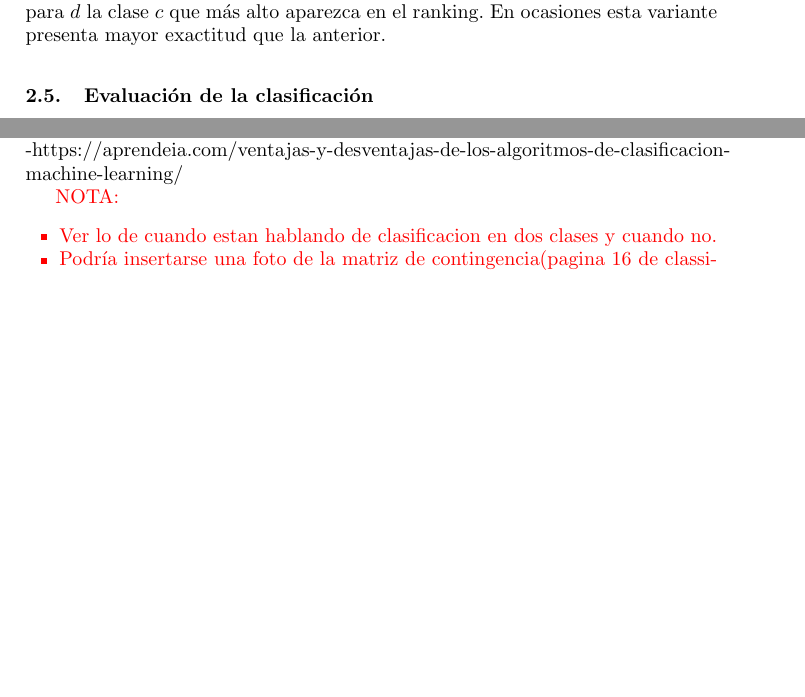
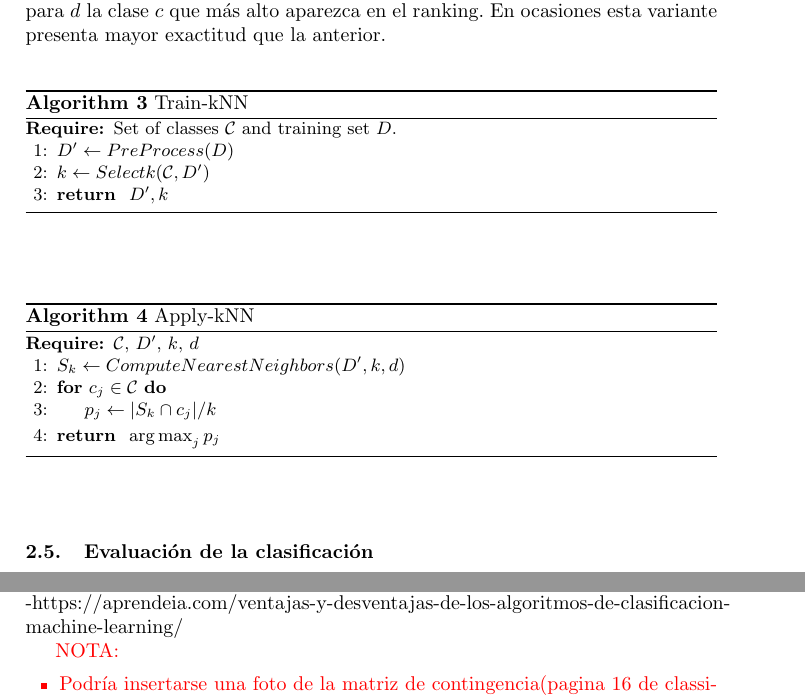
Before and after one commit to LRiera24/Clustering-and-Classification-in-Information-Retrieval, a LaTeX paper (Doc/llncsdoc.tex): two parts of pages 11 and 12 of 14 before the commit and two parts of pages 11 and 13 of 14 after it, joined at a grey line, cut so that both start at the same text, the shorter picture padded with empty space. Compiled offline with pdfLaTeX.

Commit message:
Agregado los pseudocodigos de Knn

```diff
--- a/Doc/llncsdoc.tex
+++ b/Doc/llncsdoc.tex
@@ -370,6 +370,37 @@ Marcos Manuel Tirador del Riego
 		donde $S_k(d)$ es el conjunto de los $k$ puntos m\'as cercanos a $d$ e $I_c(d')$ es $1$ o $0$ en dependencia de si $d'$ pertenece a la clase $c$ o no. Finalmente se selecciona para $d$ la clase $c$ que m\'as alto aparezca en el ranking. En ocasiones esta variante presenta mayor exactitud que la anterior.
 
 
+		\begin{algorithm}{}
+			\caption{Train-kNN}
+			\begin{algorithmic}[1]
+
+				% ENTRADA / SALIDA
+				\Require{Set of classes $\mathcal{C}$ and training set $D$.}
+				%		 		\Ensure{Trained.}
+				\State{$ D' \leftarrow PreProcess(D)$}
+				\State{$ k \leftarrow Selectk(\mathcal{C}, D')$}
+				\State \textbf{\Return} $D', k$
+
+			\end{algorithmic}
+		\end{algorithm}
+
+		\begin{algorithm}{}
+			\caption{Apply-kNN}
+			\begin{algorithmic}[1]
+
+				% ENTRADA / SALIDA
+				\Require{$\mathcal{C}$, $D'$, $k$, $d$}
+				%		 		\Ensure{Trained.}
+				\State{$ S_k \leftarrow ComputeNearestNeighbors(D',k,d)$}
+				\For{$c_j \in \mathcal{C}$}
+					\State{$ p_j \leftarrow | S_k \cap c_j | /k$ }
+				\EndFor
+				\State \textbf{\Return} $\argmax_j p_j$
+
+			\end{algorithmic}
+		\end{algorithm}
+
+
 		\begin{subsection}{Evaluaci\'on de la clasificaci\'on}
 
 			Una alta exactitud en la clasificaci\'on de los datos de entrenamiento no necesariamente se traduce en resultados correctos en los nuevos documentos introducidos. Puede sucede que el sistema resulte sobreentrenado (\emph{over-fitting}) o subentrenado (\emph{under-fitting}). El primero de los casos ocurre cuando el modelo se encuentra con muchos datos. En este caso el sistema aprende de los ruidos y de las entradas inexactas lo que provoca que el clasificador aprenda incorrectamente a clasificar los elementos de alguna clase. Por otro lado under-fitting ocurre cuando el sistema tiene informaci\'on muy vaga sobre la frontera entre clases lo que provoca cierta aleatoriedad en la clasificaci\'on.
@@ -436,11 +467,7 @@ Marcos Manuel Tirador del Riego
 		\color{red}
 		 NOTA:
 		\begin{itemize}
-			\item Ver lo de cuando estan hablando de clasificacion en dos clases y cuando no.
 			\item Podr\'ia insertarse una foto de la matriz de contingencia(pagina 16 de classification.pdf)
-			\item Ver si agrego algo de clasificacion any-of
-			\item agregar el c\'odigo del algoritmo de KNN.
-			\item Ver lo de statistical classification que no me queda claro si toda lo que he escrito entra dentro de eso o no.
 			\item citas correctas
 		\end{itemize}
 		\color{black}
```
Also changed, not shown: Doc/llncsdoc.pdf.
